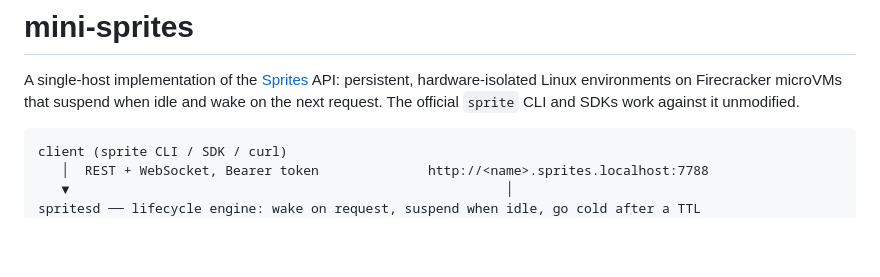
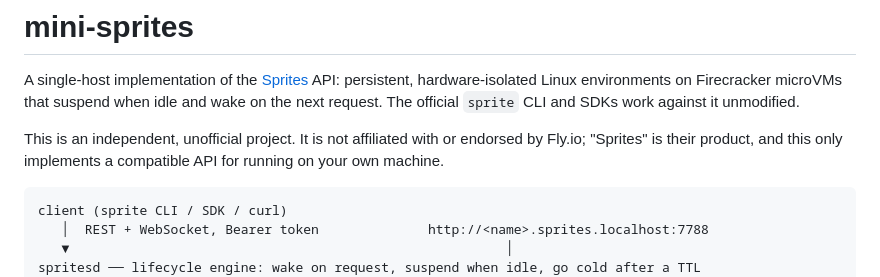
Before and after one commit to arugula-salad/wisp, a Markdown page: README.md, the part around the change. Rendered like a GitHub page; blank space fills up the shorter version.

Commit message:
README: say plainly that this is unofficial
Co-Authored-By: Claude Fable 5.1 <noreply@anthropic.com>

````diff
--- a/README.md
+++ b/README.md
@@ -4,6 +4,10 @@ A single-host implementation of the [Sprites](https://sprites.dev) API: persiste
 hardware-isolated Linux environments on Firecracker microVMs that suspend when idle
 and wake on the next request. The official `sprite` CLI and SDKs work against it
 unmodified.
+
+This is an independent, unofficial project. It is not affiliated with or endorsed by Fly.io;
+"Sprites" is their product, and this only implements a compatible API for running on your
+own machine.
 
 ```
 client (sprite CLI / SDK / curl)
````
